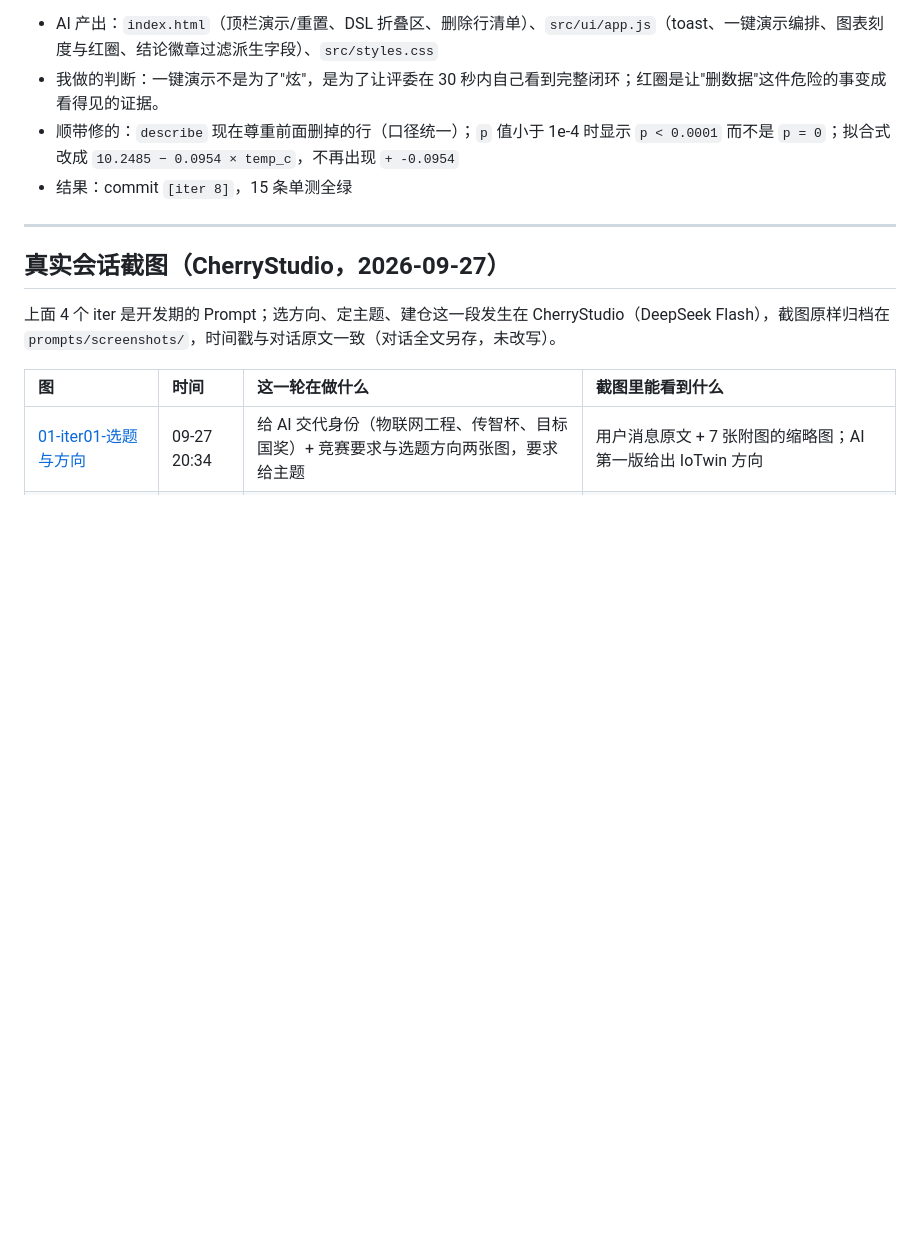
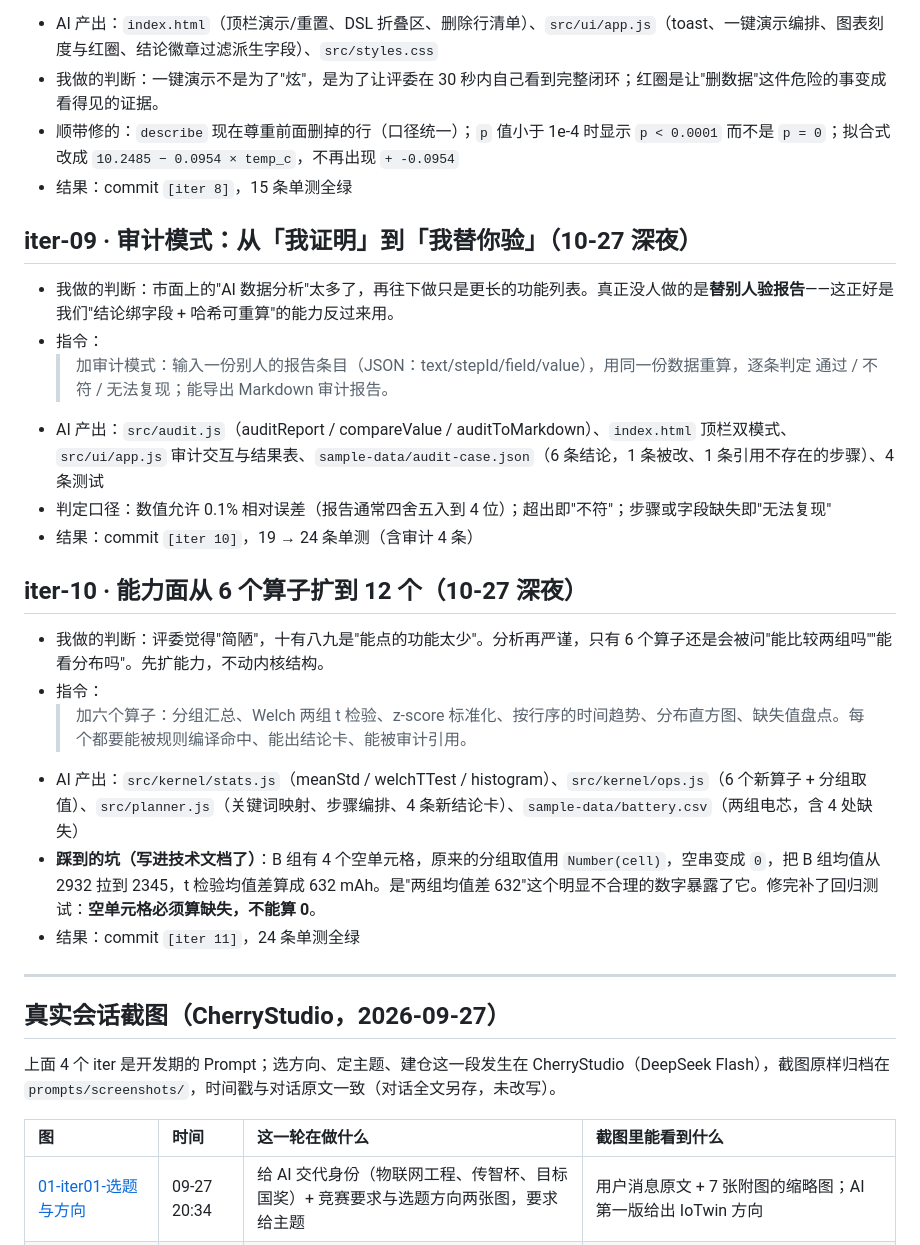
Before and after one commit to 9568138-cloud/reprolab, a Markdown page: prompts/README.md, the part around the change. GitHub-like rendering; blank space fills up the shorter version.

Commit message:
[iter 11] 算子 6→12：分组汇总/Welch t 检验/z-score/时间趋势/直方图/缺失盘点 + 电池两组示例数据；修复空单元格被当成 0 的缺陷

```diff
--- a/prompts/README.md
+++ b/prompts/README.md
@@ -62,6 +62,24 @@
 - 顺带修的：`describe` 现在尊重前面删掉的行（口径统一）；`p` 值小于 1e-4 时显示 `p < 0.0001` 而不是 `p = 0`；拟合式改成 `10.2485 − 0.0954 × temp_c`，不再出现 `+ -0.0954`
 - 结果：commit `[iter 8]`，15 条单测全绿
 
+## iter-09 · 审计模式：从「我证明」到「我替你验」（10-27 深夜）
+
+- 我做的判断：市面上的"AI 数据分析"太多了，再往下做只是更长的功能列表。真正没人做的是**替别人验报告**——这正好是我们"结论绑字段 + 哈希可重算"的能力反过来用。
+- 指令：
+  > 加审计模式：输入一份别人的报告条目（JSON：text/stepId/field/value），用同一份数据重算，逐条判定 通过 / 不符 / 无法复现；能导出 Markdown 审计报告。
+- AI 产出：`src/audit.js`（auditReport / compareValue / auditToMarkdown）、`index.html` 顶栏双模式、`src/ui/app.js` 审计交互与结果表、`sample-data/audit-case.json`（6 条结论，1 条被改、1 条引用不存在的步骤）、4 条测试
+- 判定口径：数值允许 0.1% 相对误差（报告通常四舍五入到 4 位）；超出即"不符"；步骤或字段缺失即"无法复现"
+- 结果：commit `[iter 10]`，19 → 24 条单测（含审计 4 条）
+
+## iter-10 · 能力面从 6 个算子扩到 12 个（10-27 深夜）
+
+- 我做的判断：评委觉得"简陋"，十有八九是"能点的功能太少"。分析再严谨，只有 6 个算子还是会被问"能比较两组吗""能看分布吗"。先扩能力，不动内核结构。
+- 指令：
+  > 加六个算子：分组汇总、Welch 两组 t 检验、z-score 标准化、按行序的时间趋势、分布直方图、缺失值盘点。每个都要能被规则编译命中、能出结论卡、能被审计引用。
+- AI 产出：`src/kernel/stats.js`（meanStd / welchTTest / histogram）、`src/kernel/ops.js`（6 个新算子 + 分组取值）、`src/planner.js`（关键词映射、步骤编排、4 条新结论卡）、`sample-data/battery.csv`（两组电芯，含 4 处缺失）
+- **踩到的坑（写进技术文档了）**：B 组有 4 个空单元格，原来的分组取值用 `Number(cell)`，空串变成 `0`，把 B 组均值从 2932 拉到 2345，t 检验均值差算成 632 mAh。是"两组均值差 632"这个明显不合理的数字暴露了它。修完补了回归测试：**空单元格必须算缺失，不能算 0**。
+- 结果：commit `[iter 11]`，24 条单测全绿
+
 ---
 
 ## 真实会话截图（CherryStudio，2026-09-27）
```
Also changed, not shown: README.md (+11 -6 lines), docs/技术文档.md (+4 -4 lines), docs/ui-07-battery.png (added), 7 other files.
